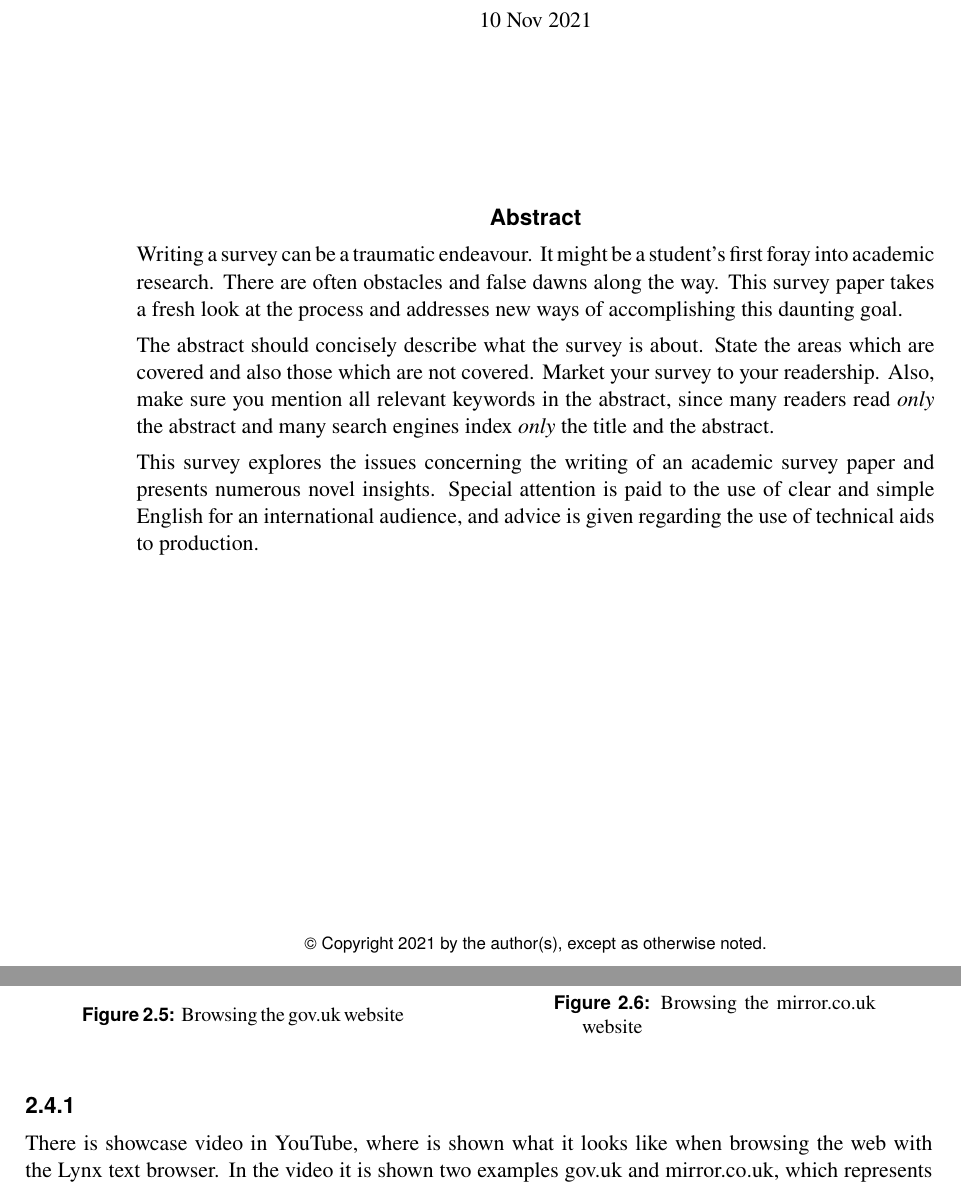
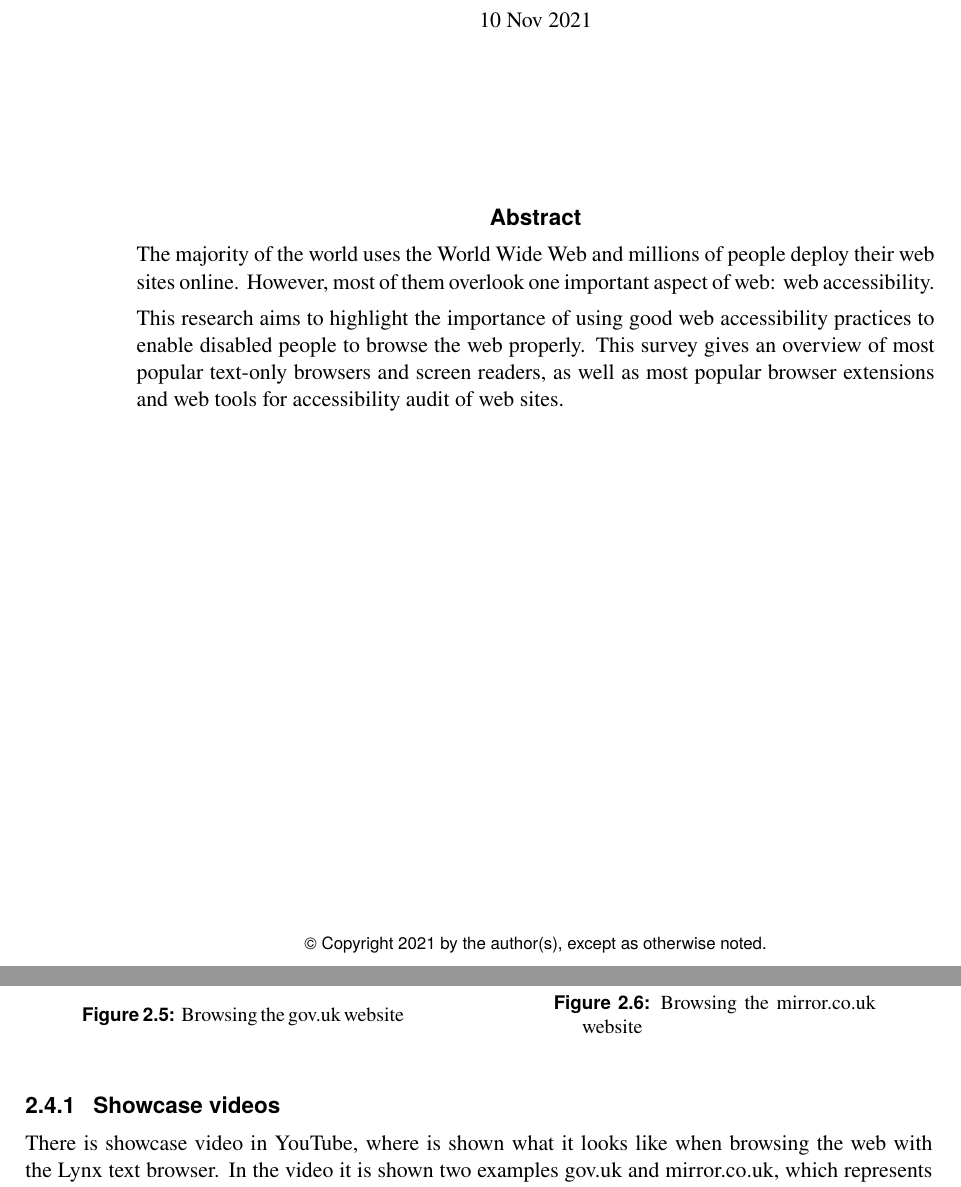
Before and after one commit to ozbej/IAWEB-web-accessibility, a LaTeX thesis (survey/survey.tex, which reads survey/survey-text-only-browsers.tex): two parts of pages 1 and 16 of 38 before the commit and two parts of pages 1 and 16 of 36 after it, joined at a grey line, cut so that both start at the same text. Compiled offline with pdfLaTeX.

Commit message:
Prepared for submission v1

```diff
--- a/survey/survey-text-only-browsers.tex
+++ b/survey/survey-text-only-browsers.tex
@@ -72,7 +73,9 @@ Another ones are more like plugins, but it is good to know, that there is still
 In this section there is provided practical examples and an interesting data  of these text browsers. Due to siplicity of the text browsers, it is easy to get familiar with them to only watching a showcase video and comparing the screenshots below in the section \ref*{tb-screenshots}.
-\subsection[tb-showcase]{}
+\subsection{Showcase videos}
+\label{tb-showcase}
 There is showcase video in YouTube, where is shown what it looks like when browsing the web with the Lynx text browser. In the video it is shown two examples gov.uk and mirror.co.uk, which represents an examples of good and bad web accessibility. Both videos are quite similar in structure, just tabbing through the sites and entering the links, but that way it is easy to recognize the probles with the first glance in the mirror.co.uk website. Link to the showcase video is provided in reference \textcite{tb-showcase}.
-\subsection[tb-screenshots]{Screenshots of Text Browsers}
+\subsection{Screenshots of Text Browsers}
+\label{tb-screenshots}
 Following images presents how efficient a text browsers actually could be. In the case of mirror.co.uk, even if there is plenty of images and advertisements, the text browsers are able to present the content somehow sensible. In this area, most interesting examples is Lynx and WebbIE. Others are more or less similar than the Lynx - only thing to consider is, that W3M and Links works responsively inside of CLI, Lynx does not.
 
 \begin{figure}[tp]
--- a/survey/survey.tex
+++ b/survey/survey.tex
@@ -1019,23 +1019,9 @@ Graz University of Technology \\[1cm]
 \begin{center}
 {\large\sffamily\bfseries Abstract}
 \end{center}
-Writing a survey can be a traumatic endeavour. It might be a student's
-first foray into academic research. There are often obstacles and
-false dawns along the way. This survey paper takes a fresh look at the
-process and addresses new ways of accomplishing this daunting goal.
+The majority of the world uses the World Wide Web and millions of people deploy their web sites online. However, most of them overlook one important aspect of web: web accessibility.
 
-The abstract should concisely describe what the survey is about.
-State the areas which are covered and also those which are not
-covered. Market your survey to your readership. Also, make sure you
-mention all relevant keywords in the abstract, since many readers read
-\emph{only} the abstract and many search engines index \emph{only} the
-title and the abstract.
-
-This survey explores the issues concerning the writing of an academic
-survey paper and presents numerous novel insights. Special attention
-is paid to the use of clear and simple English for an international
-audience, and advice is given regarding the use of technical aids to
-production.
+This research aims to highlight the importance of using good web accessibility practices to enable disabled people to browse the web properly. This survey gives an overview of most popular text-only browsers and screen readers, as well as most popular browser extensions and web tools for accessibility audit of web sites.
 \end{quote}
 
 \vfill
```
Also changed, not shown: survey/survey.pdf, survey/survey-text-only-browsers.tex (5 more changed lines), survey/survey.tex (3 more changed lines).
